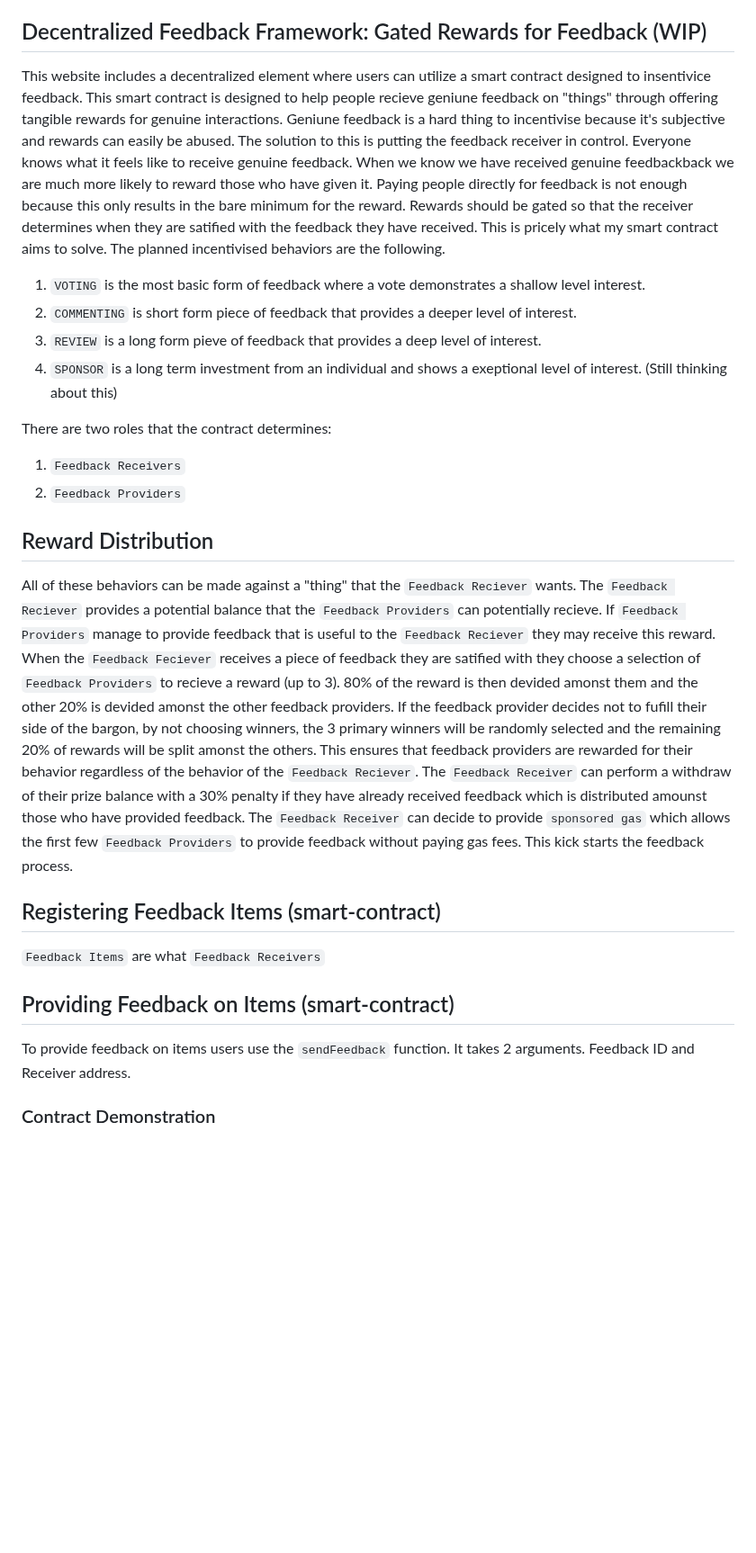
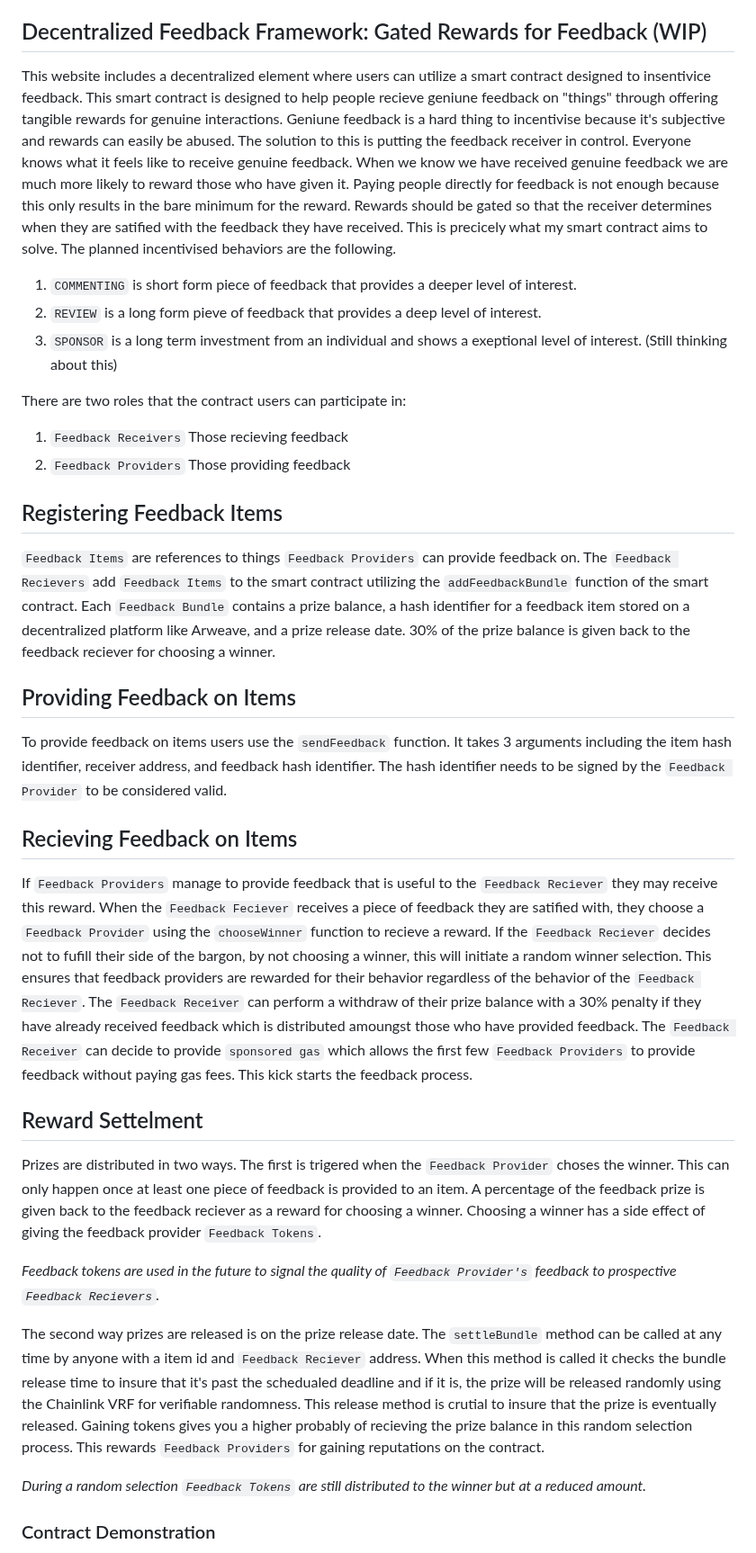
Before and after one commit to barnacleDevelopments/PersonalSite, a Markdown page: README.md, the part around one of its changes. Shown at 90% size. Drawn GitHub-style; blank space fills up the shorter version.

Commit message:
update to read-me

```diff
--- a/README.md
+++ b/README.md
@@ -4,29 +4,38 @@ This repository is my personal portfolio site! I'm publicaly documenting the dev
 
 ## Decentralized Feedback Framework: Gated Rewards for Feedback (WIP)
 
-This website includes a decentralized element where users can utilize a smart contract designed to insentivice feedback. This smart contract is designed to help people recieve geniune feedback on "things" through offering tangible rewards for genuine interactions. Geniune feedback is a hard thing to incentivise because it's subjective and rewards can easily be abused. The solution to this is putting the feedback receiver in control. Everyone knows what it feels like to receive genuine feedback. When we know we have received genuine feedbackback we are much more likely to reward those who have given it. Paying people directly for feedback is not enough because this only results in the bare minimum for the reward. Rewards should be gated so that the receiver determines when they are satified with the feedback they have received. This is pricely what my smart contract aims to solve. The planned incentivised behaviors are the following.
+This website includes a decentralized element where users can utilize a smart contract designed to insentivice feedback. This smart contract is designed to help people recieve geniune feedback on "things" through offering tangible rewards for genuine interactions. Geniune feedback is a hard thing to incentivise because it's subjective and rewards can easily be abused. The solution to this is putting the feedback receiver in control. Everyone knows what it feels like to receive genuine feedback. When we know we have received genuine feedback we are much more likely to reward those who have given it. Paying people directly for feedback is not enough because this only results in the bare minimum for the reward. Rewards should be gated so that the receiver determines when they are satified with the feedback they have received. This is precicely what my smart contract aims to solve. The planned incentivised behaviors are the following.
 
-1. `VOTING` is the most basic form of feedback where a vote demonstrates a shallow level interest.
-2. `COMMENTING` is short form piece of feedback that provides a deeper level of interest.
-3. `REVIEW` is a long form pieve of feedback that provides a deep level of interest.
-4. `SPONSOR` is a long term investment from an individual and shows a exeptional level of interest. (Still thinking about this)
+1. `COMMENTING` is short form piece of feedback that provides a deeper level of interest.
+2. `REVIEW` is a long form pieve of feedback that provides a deep level of interest.
+3. `SPONSOR` is a long term investment from an individual and shows a exeptional level of interest. (Still thinking about this)
 
-There are two roles that the contract determines:
+There are two roles that the contract users can participate in:
 
-1. `Feedback Receivers`
-2. `Feedback Providers`
+1. `Feedback Receivers` Those recieving feedback
+2. `Feedback Providers` Those providing feedback
 
-## Reward Distribution
+## Registering Feedback Items
 
-All of these behaviors can be made against a "thing" that the `Feedback Reciever` wants. The `Feedback Reciever` provides a potential balance that the `Feedback Providers` can potentially recieve. If `Feedback Providers` manage to provide feedback that is useful to the `Feedback Reciever` they may receive this reward. When the `Feedback Feciever` receives a piece of feedback they are satified with they choose a selection of `Feedback Providers` to recieve a reward (up to 3). 80% of the reward is then devided amonst them and the other 20% is devided amonst the other feedback providers. If the feedback provider decides not to fufill their side of the bargon, by not choosing winners, the 3 primary winners will be randomly selected and the remaining 20% of rewards will be split amonst the others. This ensures that feedback providers are rewarded for their behavior regardless of the behavior of the `Feedback Reciever`. The `Feedback Receiver` can perform a withdraw of their prize balance with a 30% penalty if they have already received feedback which is distributed amounst those who have provided feedback. The `Feedback Receiver` can decide to provide `sponsored gas` which allows the first few `Feedback Providers` to provide feedback without paying gas fees. This kick starts the feedback process.
+`Feedback Items` are references to things `Feedback Providers` can provide feedback on. The `Feedback Recievers` add `Feedback Items` to the smart contract utilizing the `addFeedbackBundle` function of the smart contract. Each `Feedback Bundle` contains a prize balance, a hash identifier for a feedback item stored on a decentralized platform like Arweave, and a prize release date. 30% of the prize balance is given back to the feedback reciever for choosing a winner.
 
-## Registering Feedback Items (smart-contract)
+## Providing Feedback on Items
 
-`Feedback Items` are what `Feedback Receivers`
+To provide feedback on items users use the `sendFeedback` function. It takes 3 arguments including the item hash identifier, receiver address, and feedback hash identifier. The hash identifier needs to be signed by the `Feedback Provider` to be considered valid.
 
-## Providing Feedback on Items (smart-contract)
+## Recieving Feedback on Items
 
-To provide feedback on items users use the `sendFeedback` function. It takes 2 arguments. Feedback ID and Receiver address.
+If `Feedback Providers` manage to provide feedback that is useful to the `Feedback Reciever` they may receive this reward. When the `Feedback Feciever` receives a piece of feedback they are satified with, they choose a `Feedback Provider` using the `chooseWinner` function to recieve a reward. If the `Feedback Reciever` decides not to fufill their side of the bargon, by not choosing a winner, this will initiate a random winner selection. This ensures that feedback providers are rewarded for their behavior regardless of the behavior of the `Feedback Reciever`. The `Feedback Receiver` can perform a withdraw of their prize balance with a 30% penalty if they have already received feedback which is distributed amoungst those who have provided feedback. The `Feedback Receiver` can decide to provide `sponsored gas` which allows the first few `Feedback Providers` to provide feedback without paying gas fees. This kick starts the feedback process.
+
+## Reward Settelment
+
+Prizes are distributed in two ways. The first is trigered when the `Feedback Provider` choses the winner. This can only happen once at least one piece of feedback is provided to an item. A percentage of the feedback prize is given back to the feedback reciever as a reward for choosing a winner. Choosing a winner has a side effect of giving the feedback provider `Feedback Tokens`.
+
+_Feedback tokens are used in the future to signal the quality of `Feedback Provider's` feedback to prospective `Feedback Recievers`._
+
+The second way prizes are released is on the prize release date. The `settleBundle` method can be called at any time by anyone with a item id and `Feedback Reciever` address. When this method is called it checks the bundle release time to insure that it's past the schedualed deadline and if it is, the prize will be released randomly using the Chainlink VRF for verifiable randomness. This release method is crutial to insure that the prize is eventually released. Gaining tokens gives you a higher probably of recieving the prize balance in this random selection process. This rewards `Feedback Providers` for gaining reputations on the contract.
+
+_During a random selection `Feedback Tokens` are still distributed to the winner but at a reduced amount._
 
 ### Contract Demonstration
 
```
Also changed, not shown: other parts of README.md (+1 -0 lines).
